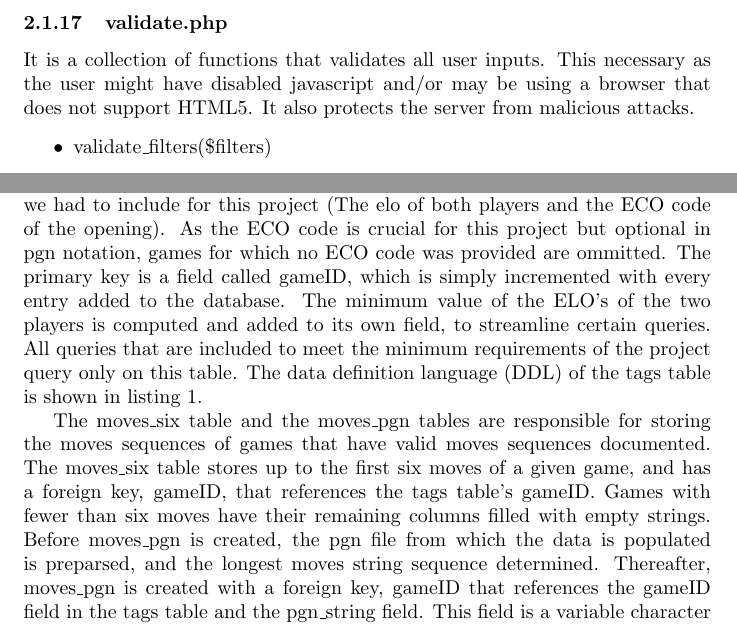
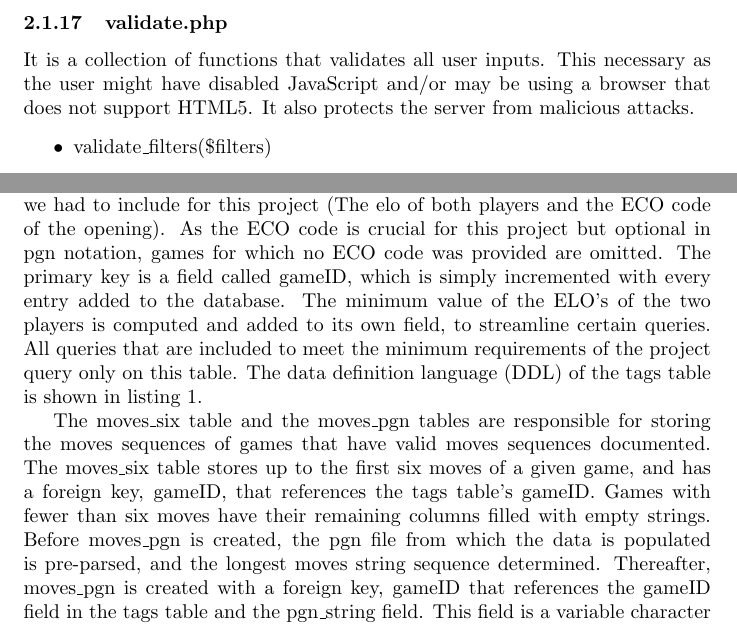
Before and after one commit to MHeymann/visiochess, a LaTeX document (report/report.tex): two parts of pages 11 and 13 of 22, joined at a grey line, cut so that both start at the same text. Compiled offline with pdfLaTeX.

Commit message:
Spell checked Murray updates
Change-Id: Ia5c658b570cb194a8190098db171387635aae192

```diff
--- a/report/report.tex
+++ b/report/report.tex
@@ -296,7 +296,7 @@ server.
 
 \subsubsection{validate.php}
 It is a collection of functions that validates all user inputs. This necessary
-as the user might have disabled javascript and/or may be using a browser that
+as the user might have disabled JavaScript and/or may be using a browser that
 does not support HTML5. It also protects the server from malicious attacks.
 \begin{itemize}
 	\item validate\_filters(\$filters)
@@ -397,7 +397,7 @@ names of both players and the game result), as well as the optional information
 that we had to include for this project (The elo of both players and the
 ECO code of the opening). As the ECO code is crucial for this project but
 optional in pgn notation, games for which no ECO code was provided are
-ommitted. The primary key is a field called gameID, which is simply incremented
+omitted. The primary key is a field called gameID, which is simply incremented
 with every entry added to the database. The minimum value of the ELO's of
 the two players is computed and added to its own field, to streamline
 certain queries.  All queries that are included to meet the minimum
@@ -431,7 +431,7 @@ The moves\_six table stores up to the first six moves of a given game, and
 has a foreign key, gameID, that references the tags table's gameID.  Games
 with fewer than six moves have their remaining columns filled with empty
 strings. Before moves\_pgn is created, the pgn file from which the data
-is populated is preparsed, and the longest moves string sequence determined.
+is populated is pre-parsed, and the longest moves string sequence determined.
 Thereafter, moves\_pgn is created with a foreign key, gameID that
 references the gameID field in the tags table and the pgn\_string field.
 This field is a variable character field, up to the number of characters of
```
